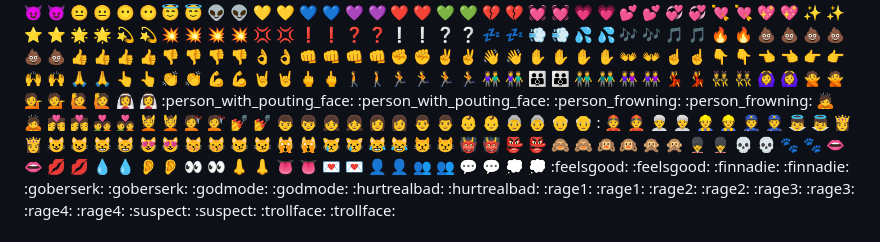
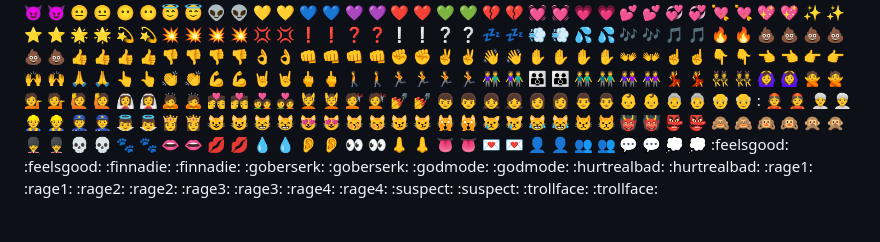
Before and after one commit to kaiqueoliveiramendes/kaiqueoliveiramendes, a Markdown page: README.md, the part around the change. Rendered like a GitHub page.

```diff
--- a/README.md
+++ b/README.md
@@ -41,7 +41,7 @@
 👬 :two_men_holding_hands:	👭 :two_women_holding_hands:	💃 :dancer:
 👯 :dancers:	🙆‍♀️ :ok_woman:	🙅 :no_good:
 💁 :information_desk_person:	🙋 :raising_hand:	👰‍♀️ :bride_with_veil:
-:person_with_pouting_face: :person_with_pouting_face:	:person_frowning: :person_frowning:	🙇 :bow:
+	🙇 :bow:
 💏 :couplekiss:	💑 :couple_with_heart:	💆 :massage:
 💇 :haircut:	💅 :nail_care:	👦 :boy:
 👧 :girl:	👩 :woman:	👨 :man:
```
